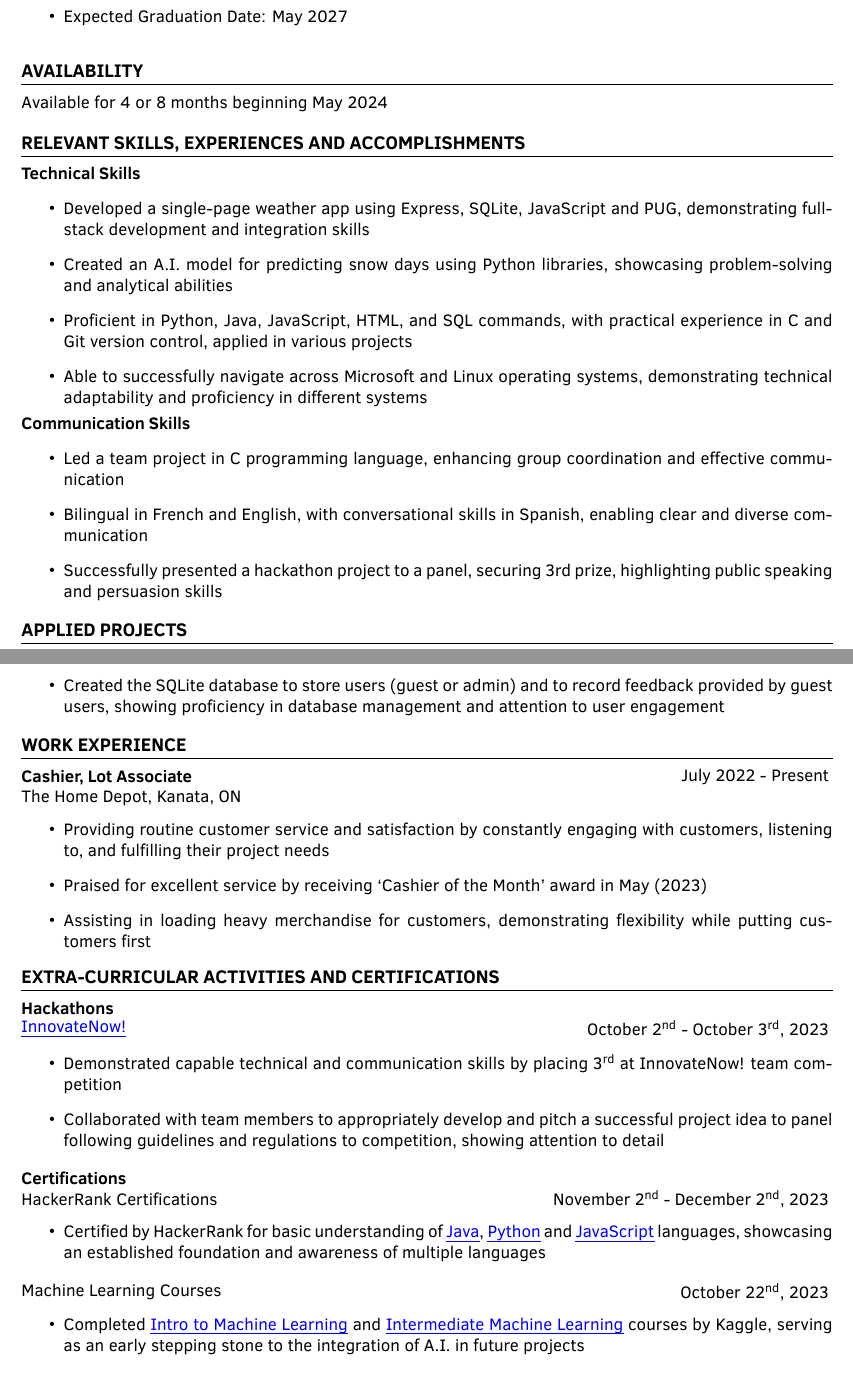
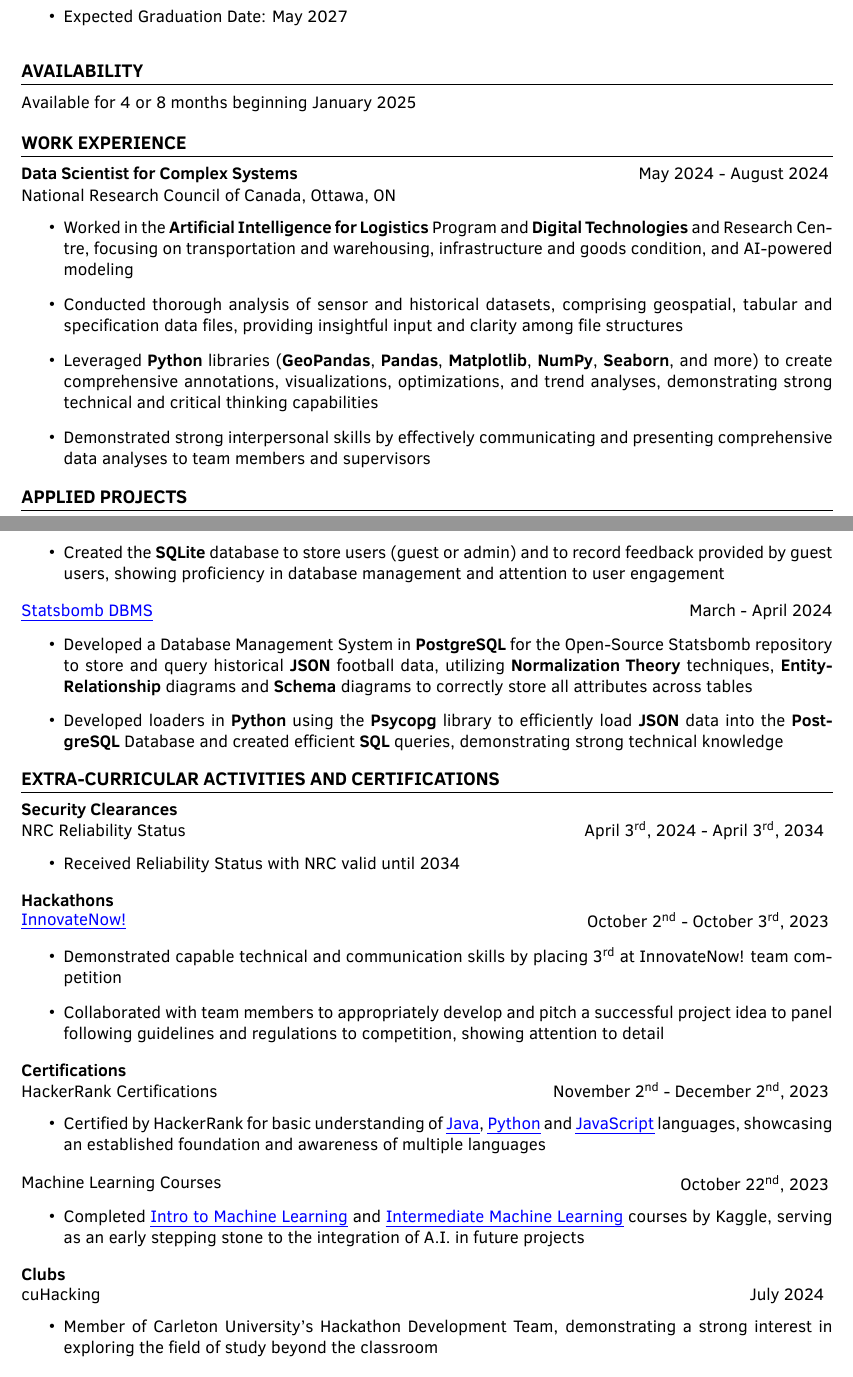
Before and after one commit to JeremyFriesenGitHub/Resume, a LaTeX CV (resume.tex): two parts of pages 1 and 2 of 2, joined at a grey line, cut so that both start at the same text. Compiled offline with XeLaTeX.

Commit message:
Update resume.tex

```diff
--- a/resume.tex
+++ b/resume.tex
@@ -111,31 +103,59 @@
 %-----------AVAILABILITY-----------------
 \vspace{2pt}
 \section{AVAILABILITY}
-	Available for 4 or 8 months beginning May 2024\\
+	Available for 4 or 8 months beginning January 2025\\
 
-%-----------SKILLS SECTION-----------------
+%-----------EXPERIENCE-----------------
 \vspace{2pt}
-\section{RELEVANT SKILLS, EXPERIENCES AND ACCOMPLISHMENTS }
-	\begin{minipage}{\linewidth}
-    \textbf{Technical Skills}
-    \begin{itemize}
-    \item Developed a single-page weather app using Express, SQLite, JavaScript and PUG, demonstrating full-stack development and integration skills
-    \item Created an A.I. model for predicting snow days using Python libraries, showcasing problem-solving and analytical abilities
-    \item Proficient in Python, Java, JavaScript, HTML, and SQL commands, with practical experience in C and Git version control, applied in various projects
-    \item Able to successfully navigate across Microsoft and Linux operating systems, demonstrating technical adaptability and proficiency in different systems
-\end{itemize}
+\section{WORK EXPERIENCE}
+\begin{minipage}{.65\linewidth}
+    \textbf{Data Scientist for Complex Systems}
 \end{minipage}
-%add space here please
-\vspace{5pt}
+\begin{minipage}{.34\linewidth}
+    \flushright
+    May 2024 - August 2024
+\end{minipage}
+\begin{minipage}{.65\linewidth}
+National Research Council of Canada, Ottawa, ON
+\end{minipage}
+\begin{minipage}{\linewidth}
+\vspace{10pt}
+\begin{itemize}
 
-\begin{minipage}{\linewidth}
-    \textbf{Communication Skills}
-    \begin{itemize}
-    \item Led a team project in C programming language, enhancing group coordination and effective communication
-    \item Bilingual in French and English, with conversational skills in Spanish, enabling clear and diverse communication
-    \item Successfully presented a hackathon project to a panel, securing 3rd prize, highlighting public speaking and persuasion skills
-\end{itemize}
-\end{minipage}
+    \item Worked in the \textbf{Artificial Intelligence for Logistics} Program and \textbf{Digital Technologies} and Research Centre, focusing on transportation and warehousing, infrastructure and goods condition, and AI-powered modeling
+
+    \item Conducted thorough analysis of sensor and historical datasets, comprising geospatial, tabular and specification data files, providing insightful input and clarity among file structures
+
+    \item Leveraged \textbf{Python} libraries (\textbf{GeoPandas}, \textbf{Pandas}, \textbf{Matplotlib}, \textbf{NumPy}, \textbf{Seaborn}, and more) to create comprehensive annotations, visualizations, optimizations, and trend analyses, demonstrating strong technical and critical thinking capabilities
+
+    \item Demonstrated strong interpersonal skills by effectively communicating and presenting comprehensive data analyses to team members and supervisors
+
+  \end{itemize}
+  \end{minipage}
+
+% %-----------SKILLS SECTION-----------------
+% \vspace{2pt}
+% \section{RELEVANT SKILLS, EXPERIENCES AND ACCOMPLISHMENTS }
+% 	\begin{minipage}{\linewidth}
+%     \textbf{Technical Skills}
+%     \begin{itemize}
+%     \item Developed a single-page weather app using \textbf{Express}, \textbf{SQLite}, \textbf{JavaScript} and \textbf{PUG}, demonstrating full-stack development and integration skills
+%     \item Created an A.I. model for predicting snow days using \textbf{Python} libraries, showcasing problem-solving and analytical abilities
+%     \item Proficient in \textbf{Python}, \textbf{Java}, \textbf{JavaScript}, \textbf{HTML}, and \textbf{SQL} commands, with practical experience in \textbf{C} and \textbf{Git} version control, applied in various projects
+%     \item Able to successfully navigate across Microsoft and Linux operating systems, demonstrating technical adaptability and proficiency in different systems
+% \end{itemize}
+% \end{minipage}
+% %add space here please
+% \vspace{5pt}
+
+% \begin{minipage}{\linewidth}
+%     \textbf{Communication Skills}
+%     \begin{itemize}
+%     \item Led a team project in \textbf{C} programming language, enhancing group coordination and effective communication
+%     \item Bilingual in French and English, with conversational skills in Spanish, enabling clear and diverse communication
+%     \item Successfully presented a hackathon project to a panel, securing 3rd prize, highlighting public speaking and persuasion skills
+% \end{itemize}
+% \end{minipage}
 
 %-----------PROJECTS-----------------
 \vspace{2pt}
@@ -185,38 +205,53 @@
 \begin{minipage}{\linewidth}
 \vspace{10pt}
 \begin{itemize}
-    \item Developed a single-page weather application using an external API, coupled with HTML pages rendered using PUG (and CSS) which includes an SQLite database and an Express server demonstrating technical versatility and problem-solving abilities
-    \item Containerized the application using Docker, illustrating thought towards user deployment and experience
-    \item Created the SQLite database to store users (guest or admin) and to record feedback provided by guest users, showing proficiency in database management and attention to user engagement
+    \item Developed a single-page weather application using an external \textbf{API}, coupled with \textbf{HTML} pages rendered using \textbf{PUG} and \textbf{CSS} which includes an \textbf{SQLite} database and an \textbf{Express} server demonstrating technical versatility and problem-solving abilities
+    \item Containerized the application using \textbf{Docker}, illustrating thought towards user deployment and experience
+    \item Created the \textbf{SQLite} database to store users (guest or admin) and to record feedback provided by guest users, showing proficiency in database management and attention to user engagement
+  \end{itemize}
+  \vspace{1pt}
+\end{minipage}
+
+\begin{minipage}{.65\linewidth}
+\href{https://github.com/JeremyFriesenGitHub/Statsbomb_DBMS}{\textcolor{blue}{\uline{Statsbomb DBMS}}}
+\end{minipage}
+\hfill
+\begin{minipage}{.34\linewidth}
+    \flushright
+    March - April 2024
+\end{minipage}
+\begin{minipage}{\linewidth}
+\vspace{10pt}
+\begin{itemize}
+    \item Developed a Database Management System in \textbf{PostgreSQL} for the Open-Source Statsbomb repository to store and query historical \textbf{JSON} football data, utilizing \textbf{Normalization Theory} techniques, \textbf{Entity-Relationship} diagrams and \textbf{Schema} diagrams to correctly store all attributes across tables
+    \item Developed loaders in \textbf{Python} using the \textbf{Psycopg} library to efficiently load \textbf{JSON} data into the \textbf{PostgreSQL} Database and created efficient \textbf{SQL} queries, demonstrating strong technical knowledge
   \end{itemize}
 \end{minipage}
 
 
-%-----------EXPERIENCE-----------------
+%-----------EXTRA-----------------
 \vspace{2pt}
-\section{WORK EXPERIENCE}
+\section{EXTRA-CURRICULAR ACTIVITIES AND CERTIFICATIONS}
+
 \begin{minipage}{.65\linewidth}
-    \textbf{Cashier, Lot Associate}
+   \textbf{Security Clearances}
 \end{minipage}
-\begin{minipage}{.34\linewidth}
+
+\begin{minipage}[t]{.65\linewidth}
+    NRC Reliability Status
+\end{minipage}%
+\begin{minipage}[t]{.34\linewidth}
     \flushright
-    July 2022 - Present
+    April 3\textsuperscript{rd}, 2024 - April 3\textsuperscript{rd}, 2034
 \end{minipage}
-\begin{minipage}{.65\linewidth}
-The Home Depot, Kanata, ON
-\end{minipage}
+
 \begin{minipage}{\linewidth}
 \vspace{10pt}
 \begin{itemize}
-    \item Providing routine customer service and satisfaction by constantly engaging with customers, listening to, and fulfilling their project needs
-    \item Praised for excellent service by receiving ‘Cashier of the Month’ award in May (2023)
-    \item Assisting in loading heavy merchandise for customers, demonstrating flexibility while putting customers first
-  \end{itemize}
-  \end{minipage}
-
-%-----------EXTRA-----------------
-\vspace{2pt}
-\section{EXTRA-CURRICULAR ACTIVITIES AND CERTIFICATIONS}
+    \item Received Reliability Status with NRC valid until 2034
+\end{itemize}
+\vspace{1pt}
+\end{minipage}
 
  \begin{minipage}{.65\linewidth}
    \textbf{Hackathons}
@@ -272,4 +306,25 @@ The Home Depot, Kanata, ON
  \vspace{1pt}
  \end{minipage}
 
+ \begin{minipage}{.65\linewidth}
+     \textbf{Clubs}
+ \end{minipage}
+
+\begin{minipage}{.65\linewidth}
+    cuHacking
+\end{minipage}%
+\begin{minipage}{.34\linewidth}
+    \flushright
+    July 2024
+\end{minipage}
+
+
+\begin{minipage}{\linewidth}
+ \vspace{10pt}
+ \begin{itemize}
+     \item Member of Carleton University's Hackathon Development Team, demonstrating a strong interest in exploring the field of study beyond the classroom
+ \end{itemize}
+ \vspace{1pt}
+ \end{minipage}
+
 \end{document}
```
Also changed, not shown: resume.tex (29 more changed lines).
